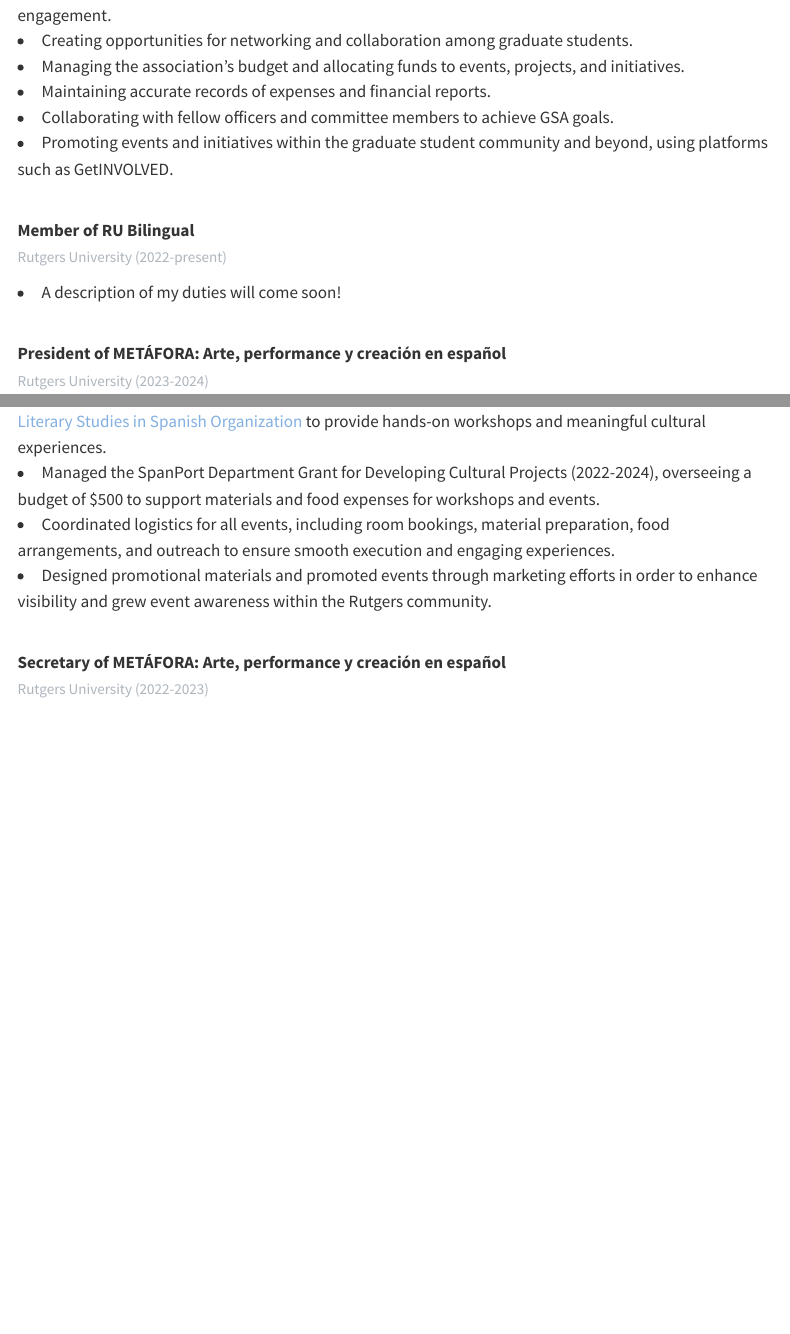
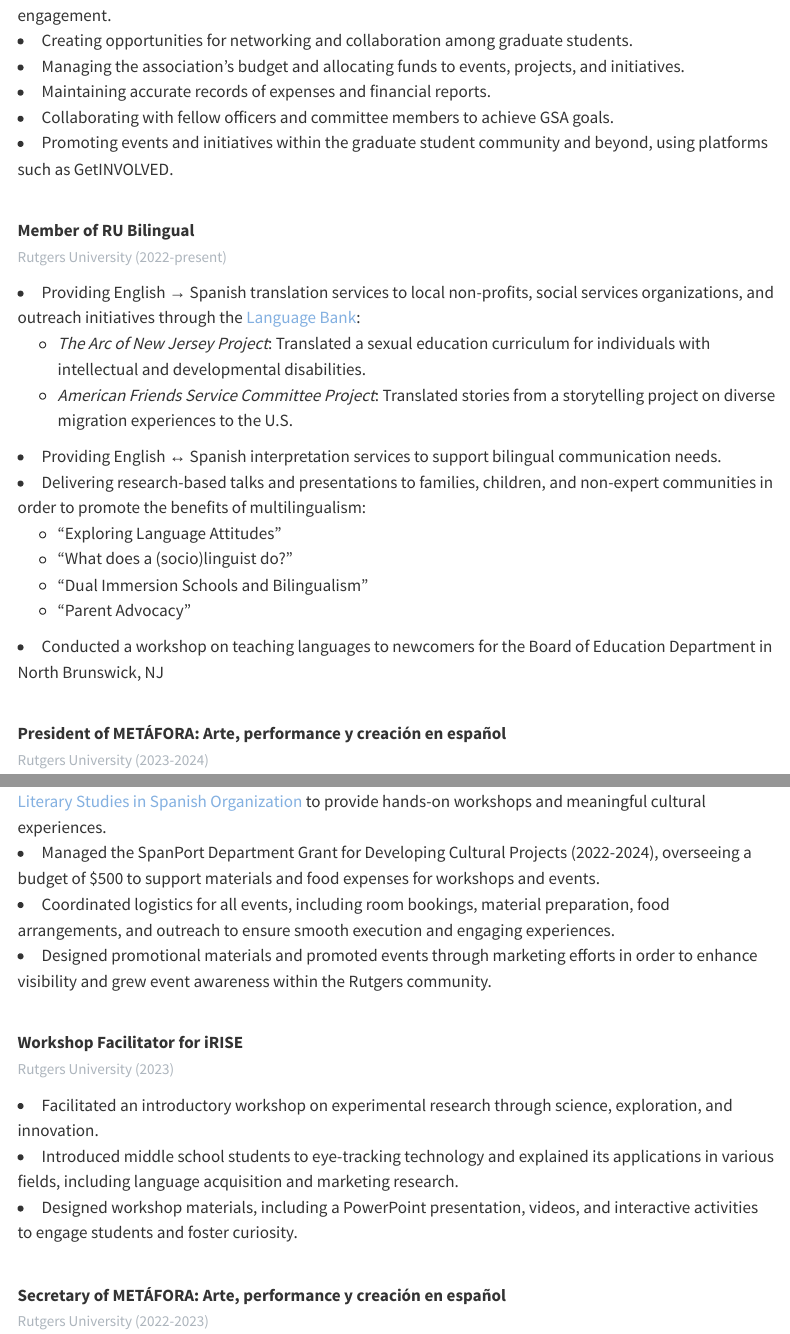
Before and after one commit to mfeliuribas/mfeliuribas.github.io, a Quarto document (outreach.qmd): the page in a window 1100 px wide, from 240 px down, and a second part further down, joined at a grey line. Rendered offline with R 4.5, knitr and Pandoc in place of Quarto, with nearby package versions; menus at the side of the page are left out.

Commit message:
fix lists

```diff
--- a/outreach.qmd
+++ b/outreach.qmd
@@ -22,7 +22,23 @@ title: "Outreach"
 
 **Member of RU Bilingual** <br> [Rutgers University (2022-present)]{style="font-size: 15px; color: #adb5bd; "} <br>
 
-<li>A description of my duties will come soon!</li>
+<li>Providing English &rarr; Spanish translation services to local non-profits, social services organizations, and outreach initiatives through the [Language Bank](https://tlc.rutgers.edu/the-language-bank):</li>
+<ul style="list-style-type: circle;">
+  <li>*The Arc of New Jersey Project*: Translated a sexual education curriculum for individuals with intellectual and developmental disabilities.</li>
+  <li>*American Friends Service Committee Project*: Translated stories from a storytelling project on diverse migration experiences to the U.S.</li>
+</ul>
+
+<li>Providing English &harr; Spanish interpretation services to support bilingual communication needs.</li>
+
+<li>Delivering research-based talks and presentations to families, children, and non-expert communities in order to promote the benefits of multilingualism:</li>
+<ul style="list-style-type: circle;">
+  <li>"Exploring Language Attitudes"</li>
+  <li>"What does a (socio)linguist do?"</li>
+  <li>"Dual Immersion Schools and Bilingualism"</li>
+  <li>"Parent Advocacy"</li>
+</ul>
+
+<li>Conducted a workshop on teaching languages to newcomers for the Board of Education Department in North Brunswick, NJ</li>
 
 <br>
 
@@ -37,6 +53,16 @@ title: "Outreach"
 <li>Coordinated logistics for all events, including room bookings, material preparation, food arrangements, and outreach to ensure smooth execution and engaging experiences.</li>
 
 <li>Designed promotional materials and promoted events through marketing efforts in order to enhance visibility and grew event awareness within the Rutgers community.</li>
+
+<br>
+
+**Workshop Facilitator for iRISE** <br> [Rutgers University (2023)]{style="font-size: 15px; color: #adb5bd; "} <br>
+
+<li>Facilitated an introductory workshop on experimental research through science, exploration, and innovation.</li>
+
+<li>Introduced middle school students to eye-tracking technology and explained its applications in various fields, including language acquisition and marketing research.</li>
+
+<li>Designed workshop materials, including a PowerPoint presentation, videos, and interactive activities to engage students and foster curiosity.</li>
 
 <br>
 
```
Also changed, not shown: README.md, docs/search.json, 2 other files.
